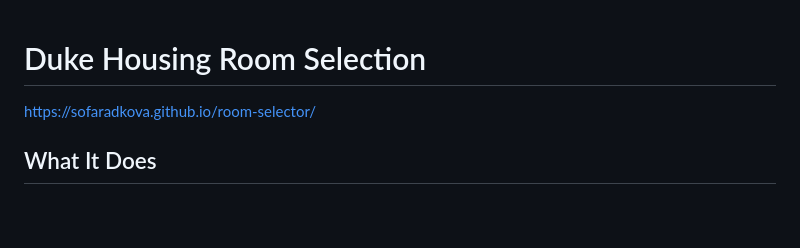
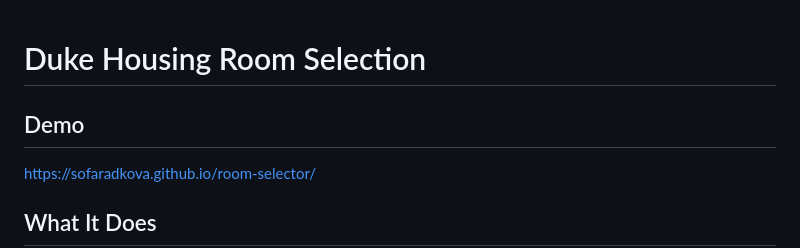
Before and after one commit to sofaradkova/room-selector, a Markdown page: README.md, the part around the change. Rendered like a GitHub page; blank space fills up the shorter version.

Commit message:
Add demo section with link
Add demo link to README

```diff
--- a/README.md
+++ b/README.md
@@ -1,4 +1,6 @@
 # Duke Housing Room Selection
+
+## Demo
 
 https://sofaradkova.github.io/room-selector/
 
```
